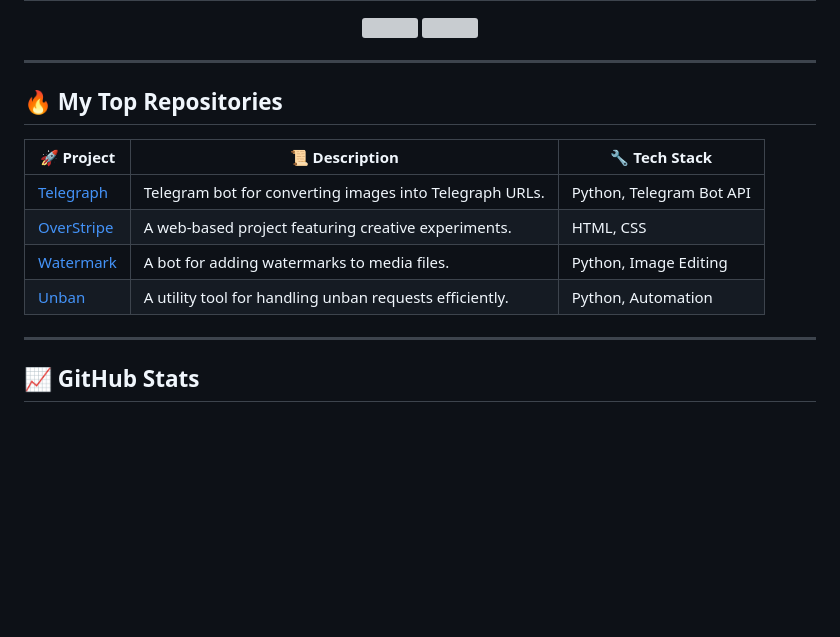
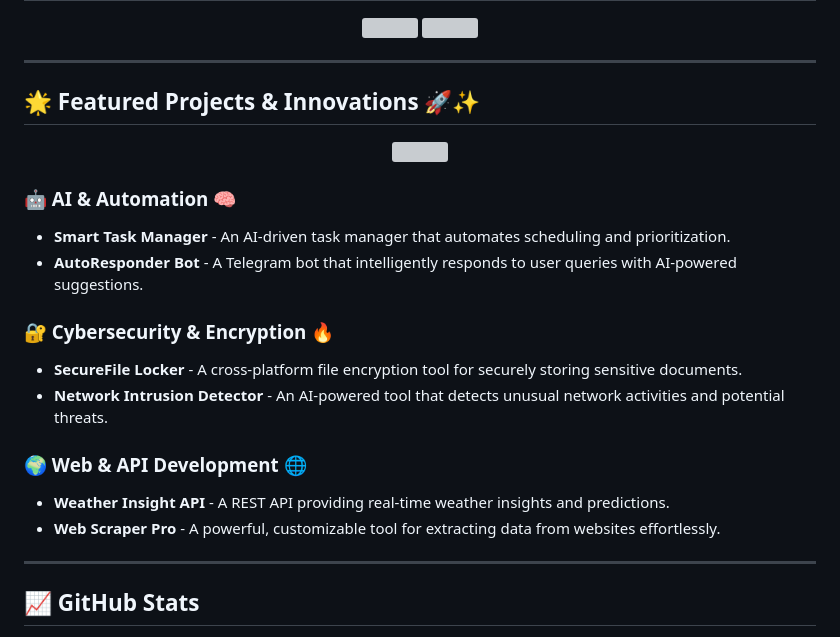
Before and after one commit to OverStripe/OverStripe, a Markdown page: README.md, the part around the change. Drawn GitHub-style; blank space fills up the shorter version; grey boxes are pictures that could not be loaded.

```diff
--- a/README.md
+++ b/README.md
@@ -31,14 +31,23 @@
 
 ---
 
-## 🔥 My Top Repositories
+## 🌟 Featured Projects & Innovations 🚀✨
 
-| 🚀 Project | 📜 Description | 🔧 Tech Stack |
-|-----------|--------------|--------------|
-| [Telegraph](https://github.com/OverStripe/Telegraph) | Telegram bot for converting images into Telegraph URLs. | Python, Telegram Bot API |
-| [OverStripe](https://github.com/OverStripe/OverStripe) | A web-based project featuring creative experiments. | HTML, CSS |
-| [Watermark](https://github.com/OverStripe/Watermark) | A bot for adding watermarks to media files. | Python, Image Editing |
-| [Unban](https://github.com/OverStripe/Unban) | A utility tool for handling unban requests efficiently. | Python, Automation |
+<p align="center">
+  <img src="https://media.giphy.com/media/h408T6Y5GfmXBKW62l/giphy.gif" width="500">
+</p>
+
+### 🤖 AI & Automation 🧠
+- **Smart Task Manager** - An AI-driven task manager that automates scheduling and prioritization.
+- **AutoResponder Bot** - A Telegram bot that intelligently responds to user queries with AI-powered suggestions.
+
+### 🔐 Cybersecurity & Encryption 🔥
+- **SecureFile Locker** - A cross-platform file encryption tool for securely storing sensitive documents.
+- **Network Intrusion Detector** - An AI-powered tool that detects unusual network activities and potential threats.
+
+### 🌍 Web & API Development 🌐
+- **Weather Insight API** - A REST API providing real-time weather insights and predictions.
+- **Web Scraper Pro** - A powerful, customizable tool for extracting data from websites effortlessly.
 
 ---
 
```
